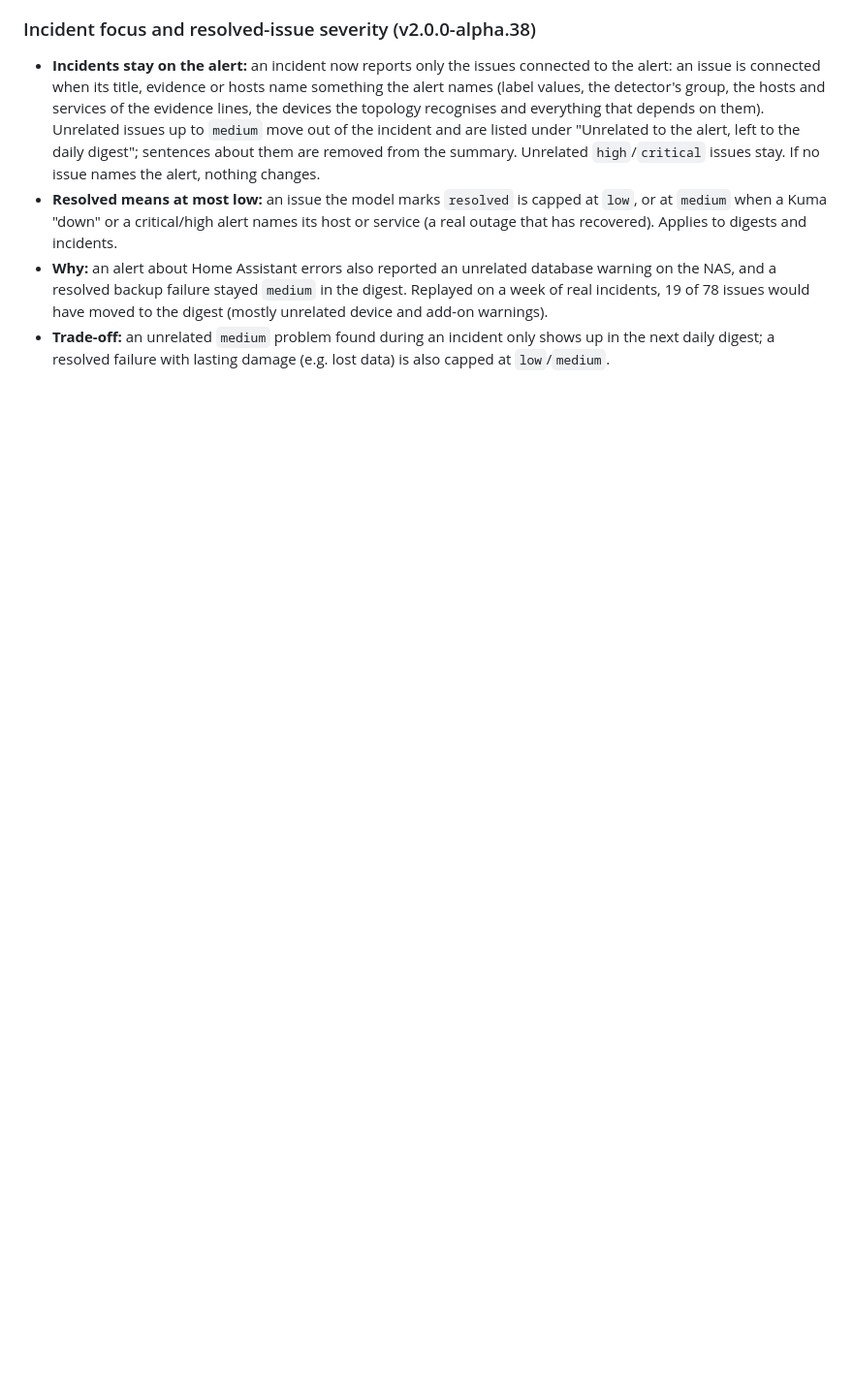
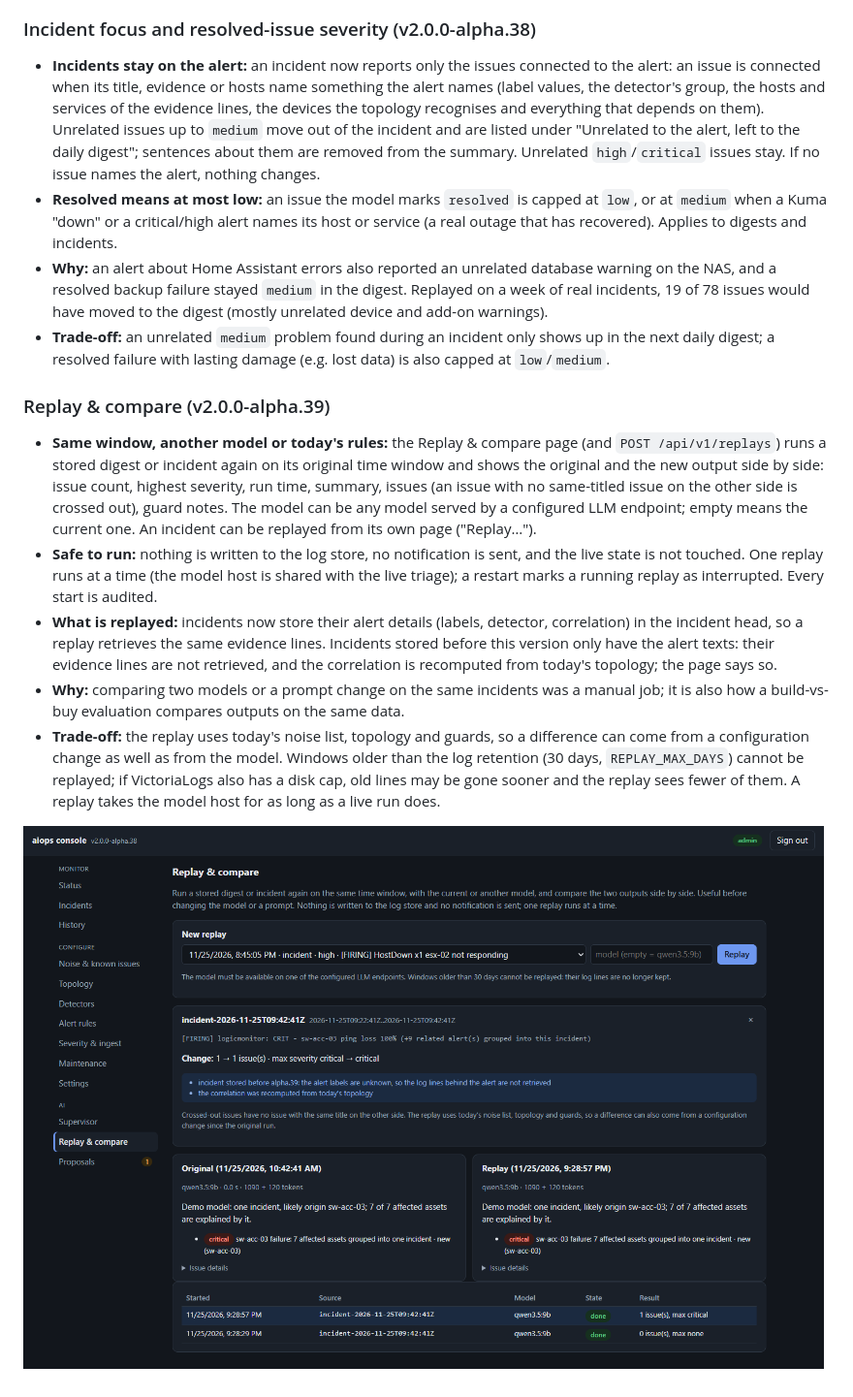
Before and after one commit to Addamka84/aiops-console, a Markdown page: README.md, the part around one of its changes. Shown at 97% size. GitHub-like rendering; pictures changed too: docs/screenshots/replay.png (added); blank space fills up the shorter version.

Commit message:
v2.0.0-alpha.39: replay & compare (a stored digest or incident again on the same window, side by side)
Co-Authored-By: Claude Opus 5.5 <noreply@anthropic.com>

```diff
--- a/README.md
+++ b/README.md
@@ -303,3 +306,12 @@ Open (not code fixes): authentication (SSO/OIDC, TLS), alert ingestion authentic
 - **Resolved means at most low:** an issue the model marks `resolved` is capped at `low`, or at `medium` when a Kuma "down" or a critical/high alert names its host or service (a real outage that has recovered). Applies to digests and incidents.
 - **Why:** an alert about Home Assistant errors also reported an unrelated database warning on the NAS, and a resolved backup failure stayed `medium` in the digest. Replayed on a week of real incidents, 19 of 78 issues would have moved to the digest (mostly unrelated device and add-on warnings).
 - **Trade-off:** an unrelated `medium` problem found during an incident only shows up in the next daily digest; a resolved failure with lasting damage (e.g. lost data) is also capped at `low`/`medium`.
+
+### Replay & compare (v2.0.0-alpha.39)
+- **Same window, another model or today's rules:** the Replay & compare page (and `POST /api/v1/replays`) runs a stored digest or incident again on its original time window and shows the original and the new output side by side: issue count, highest severity, run time, summary, issues (an issue with no same-titled issue on the other side is crossed out), guard notes. The model can be any model served by a configured LLM endpoint; empty means the current one. An incident can be replayed from its own page ("Replay…").
+- **Safe to run:** nothing is written to the log store, no notification is sent, and the live state is not touched. One replay runs at a time (the model host is shared with the live triage); a restart marks a running replay as interrupted. Every start is audited.
+- **What is replayed:** incidents now store their alert details (labels, detector, correlation) in the incident head, so a replay retrieves the same evidence lines. Incidents stored before this version only have the alert texts: their evidence lines are not retrieved, and the correlation is recomputed from today's topology; the page says so.
+- **Why:** comparing two models or a prompt change on the same incidents was a manual job; it is also how a build-vs-buy evaluation compares outputs on the same data.
+- **Trade-off:** the replay uses today's noise list, topology and guards, so a difference can come from a configuration change as well as from the model. Windows older than the log retention (30 days, `REPLAY_MAX_DAYS`) cannot be replayed; if VictoriaLogs also has a disk cap, old lines may be gone sooner and the replay sees fewer of them. A replay takes the model host for as long as a live run does.
+
+![Replay & compare](docs/screenshots/replay.png)
```
Also changed, not shown: other parts of README.md (+3 -0 lines), 8 other files.
